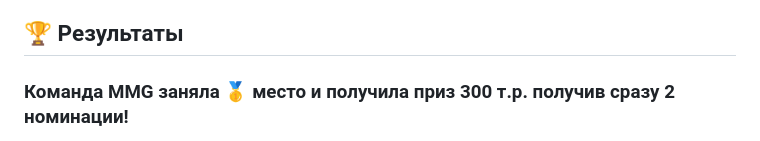
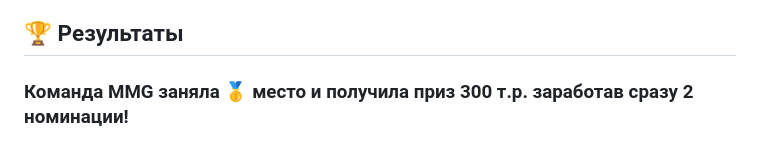
Before and after one commit to Al-Nator/Kryptonite-ML-Challenge, a Markdown page: README.md, the part around the change printed below. Drawn GitHub-style.

```diff
--- a/README.md
+++ b/README.md
@@ -69,5 +69,5 @@
 
 <a id="results"></a>
 ## 🏆 Результаты
-### Команда MMG заняла 🥇 место и получила приз 300 т.р. получив сразу 2 номинации!
+### Команда MMG заняла 🥇 место и получила приз 300 т.р. заработав сразу 2 номинации!
 
```
Also changed, not shown: other parts of README.md (+5 -4 lines).
